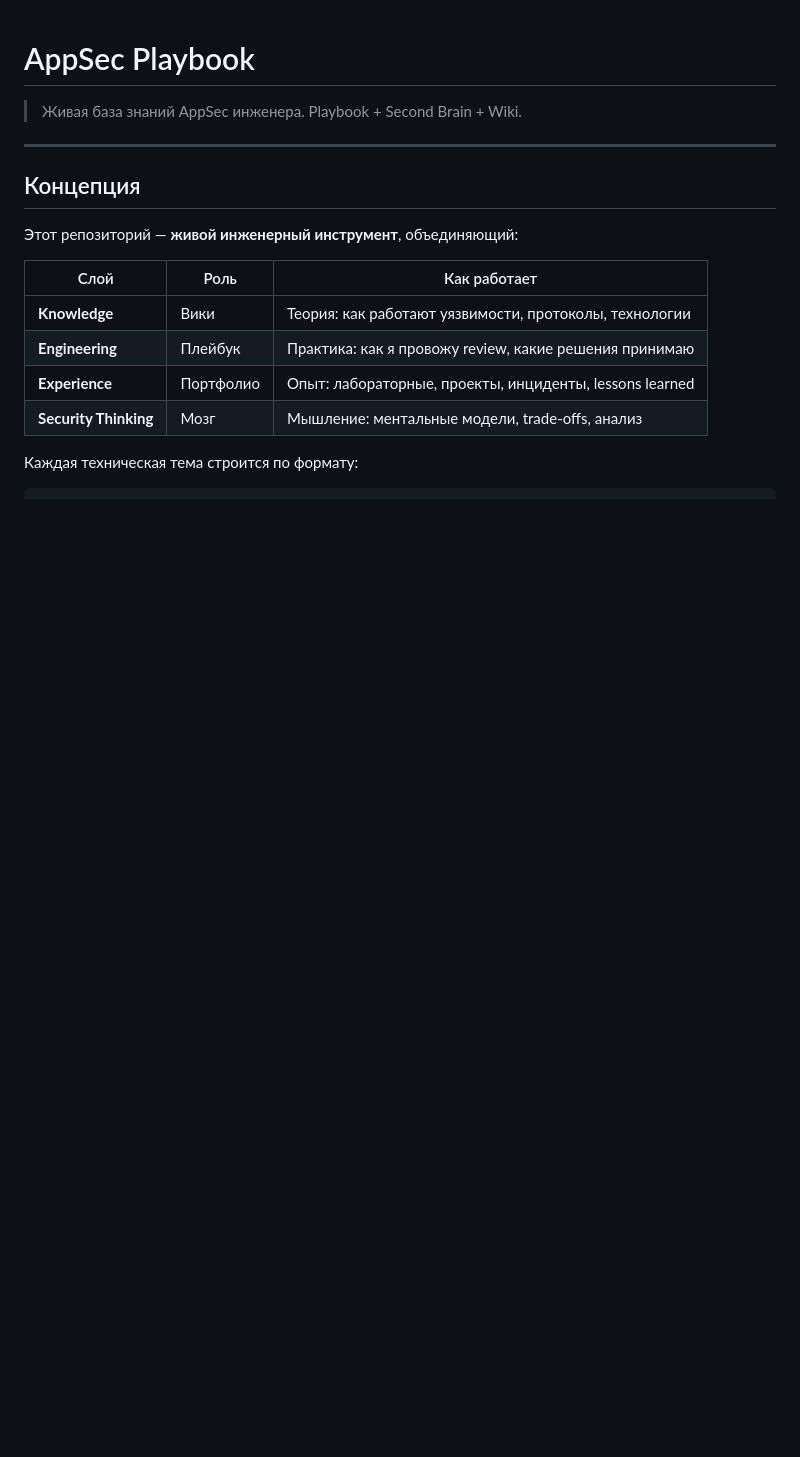
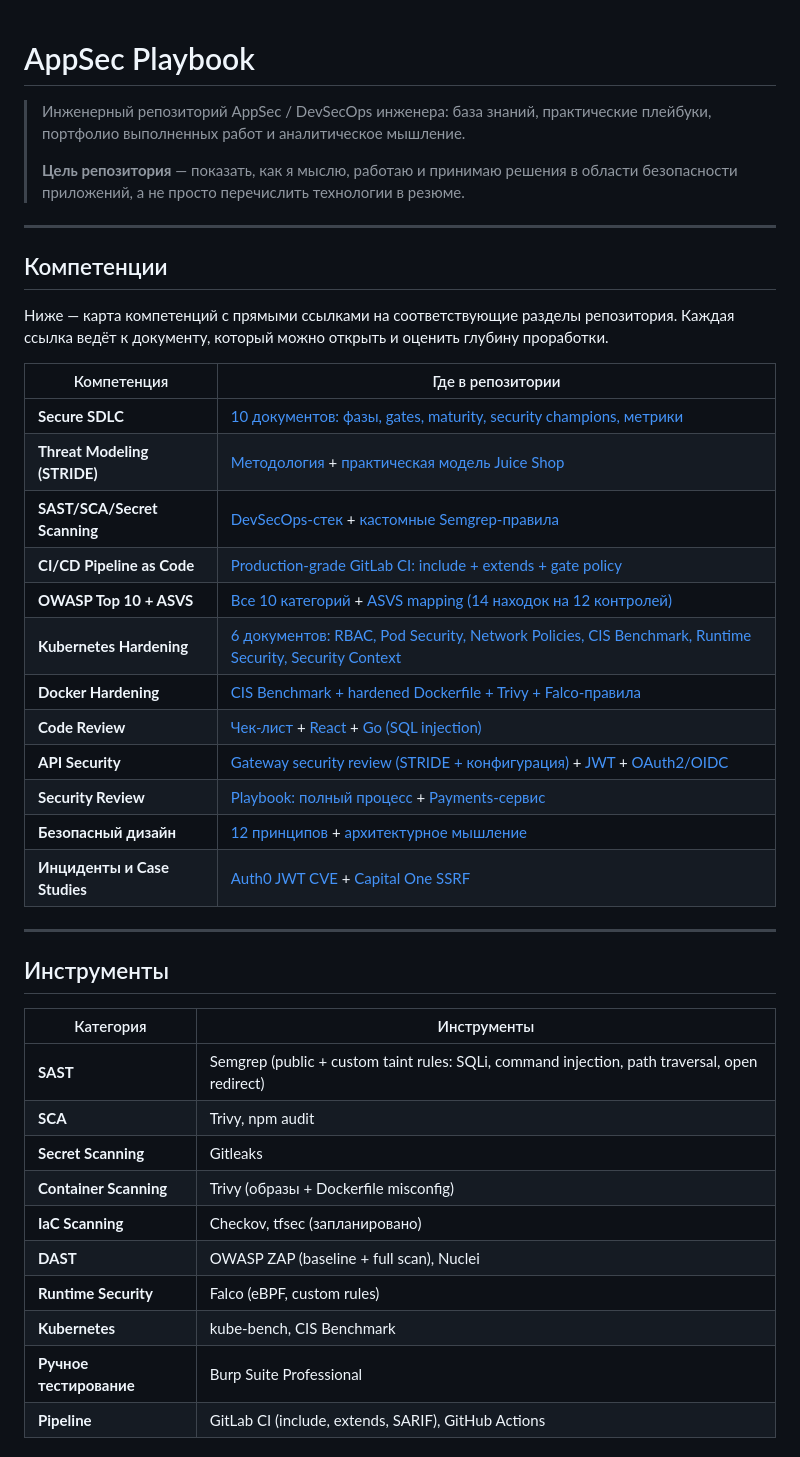
Before and after one commit to albertildarovich/appsec-playbook, a Markdown page: README.md, the part around one of its changes. GitHub-like rendering; blank space fills up the shorter version.

```diff
--- a/README.md
+++ b/README.md
@@ -1,18 +1,47 @@
 # AppSec Playbook
 
->  Живая база знаний AppSec инженера. Playbook + Second Brain + Wiki.
+> Инженерный репозиторий AppSec / DevSecOps инженера: база знаний, практические
+> плейбуки, портфолио выполненных работ и аналитическое мышление.
+>
+> **Цель репозитория** — показать, как я мыслю, работаю и принимаю решения в области
+> безопасности приложений, а не просто перечислить технологии в резюме.
 
 ---
 
-## Концепция
+## Компетенции
 
-Этот репозиторий — **живой инженерный инструмент**, объединяющий:
+Ниже — карта компетенций с прямыми ссылками на соответствующие разделы репозитория.
+Каждая ссылка ведёт к документу, который можно открыть и оценить глубину проработки.
 
-| Слой | Роль | Как работает |
-|------|------|-------------|
-| **Knowledge** | Вики | Теория: как работают уязвимости, протоколы, технологии |
-| **Engineering** | Плейбук | Практика: как я провожу review, какие решения принимаю |
-| **Experience** | Портфолио | Опыт: лабораторные, проекты, инциденты, lessons learned |
-| **Security Thinking** | Мозг | Мышление: ментальные модели, trade-offs, анализ |
+| Компетенция | Где в репозитории |
+|-------------|-------------------|
+| **Secure SDLC** | [10 документов: фазы, gates, maturity, security champions, метрики](Knowledge/secure-sdlc/) |
+| **Threat Modeling (STRIDE)** | [Методология](Knowledge/threat-modeling/stride.md) + [практическая модель Juice Shop](Experience/labs/juice-shop/threat-model.md) |
+| **SAST/SCA/Secret Scanning** | [DevSecOps-стек](Knowledge/devsecops/devsecops.md) + [кастомные Semgrep-правила](Experience/labs/juice-shop/module-15-semgrep/rules/) |
+| **CI/CD Pipeline as Code** | [Production-grade GitLab CI: include + extends + gate policy](Experience/labs/juice-shop/module-17-ssdlc/report.md) |
+| **OWASP Top 10 + ASVS** | [Все 10 категорий](Knowledge/owasp-top10/) + [ASVS mapping (14 находок на 12 контролей)](Experience/labs/juice-shop/module-16-security-review/asvs-mapping.md) |
+| **Kubernetes Hardening** | [6 документов: RBAC, Pod Security, Network Policies, CIS Benchmark, Runtime Security, Security Context](Knowledge/kubernetes/) |
+| **Docker Hardening** | [CIS Benchmark + hardened Dockerfile + Trivy + Falco-правила](Knowledge/docker-security/README.md) |
+| **Code Review** | [Чек-лист](Engineering/code-review/review-checklist.md) + [React](Engineering/code-review/react.md) + [Go (SQL injection)](Knowledge/go-security/sql-injection.md) |
+| **API Security** | [Gateway security review (STRIDE + конфигурация)](Engineering/architecture-reviews/api-gateway.md) + [JWT](Knowledge/authentication/jwt.md) + [OAuth2/OIDC](Knowledge/authentication/oauth2-oidc.md) |
+| **Security Review** | [Playbook: полный процесс](Engineering/playbooks/security-review.md) + [Payments-сервис](Engineering/architecture-reviews/payments.md) |
+| **Безопасный дизайн** | [12 принципов](Knowledge/secure-design/) + [архитектурное мышление](Security%20Thinking/architecture-thinking/secure-design-principles.md) |
+| **Инциденты и Case Studies** | [Auth0 JWT CVE](Experience/case-studies/case02-auth0-jwt.md) + [Capital One SSRF](Experience/case-studies/case03-capital-one-ssrf.md) |
 
-Каждая техническая тема строится по формату:
+---
+
+## Инструменты
+
+| Категория | Инструменты |
+|-----------|-------------|
+| **SAST** | Semgrep (public + custom taint rules: SQLi, command injection, path traversal, open redirect) |
+| **SCA** | Trivy, npm audit |
+| **Secret Scanning** | Gitleaks |
+| **Container Scanning** | Trivy (образы + Dockerfile misconfig) |
+| **IaC Scanning** | Checkov, tfsec (запланировано) |
+| **DAST** | OWASP ZAP (baseline + full scan), Nuclei |
+| **Runtime Security** | Falco (eBPF, custom rules) |
+| **Kubernetes** | kube-bench, CIS Benchmark |
+| **Ручное тестирование** | Burp Suite Professional |
+| **Pipeline** | GitLab CI (include, extends, SARIF), GitHub Actions |
+
```
Also changed, not shown: other parts of README.md (+88 -75 lines), Knowledge/roadmap/README.md (+3 -22 lines), Knowledge/roadmap/gap-analysis.md (renamed from Knowledge/roadmap/webbankir-gap-analysis.md).
